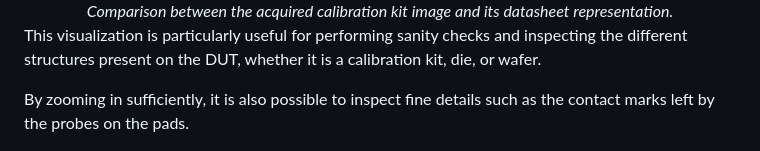
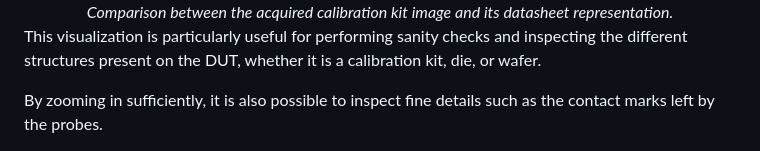
Before and after one commit to Ellimaaac/DUT-Pyramidal-Image-Mosaic, a Markdown page: README.md, the part around the change. Drawn GitHub-style.

```diff
--- a/README.md
+++ b/README.md
@@ -144,7 +144,7 @@ The reconstructed pyramidal image can now be explored using the OpenSeadragon vi
 
 This visualization is particularly useful for performing sanity checks and inspecting the different structures present on the DUT, whether it is a calibration kit, die, or wafer.
 
-By zooming in sufficiently, it is also possible to inspect fine details such as the contact marks left by the probes on the pads.
+By zooming in sufficiently, it is also possible to inspect fine details such as the contact marks left by the probes.
 
 <div align="center">
   <img src="img/5.png" width="600" alt="Files generated after the stitching process.">
```
